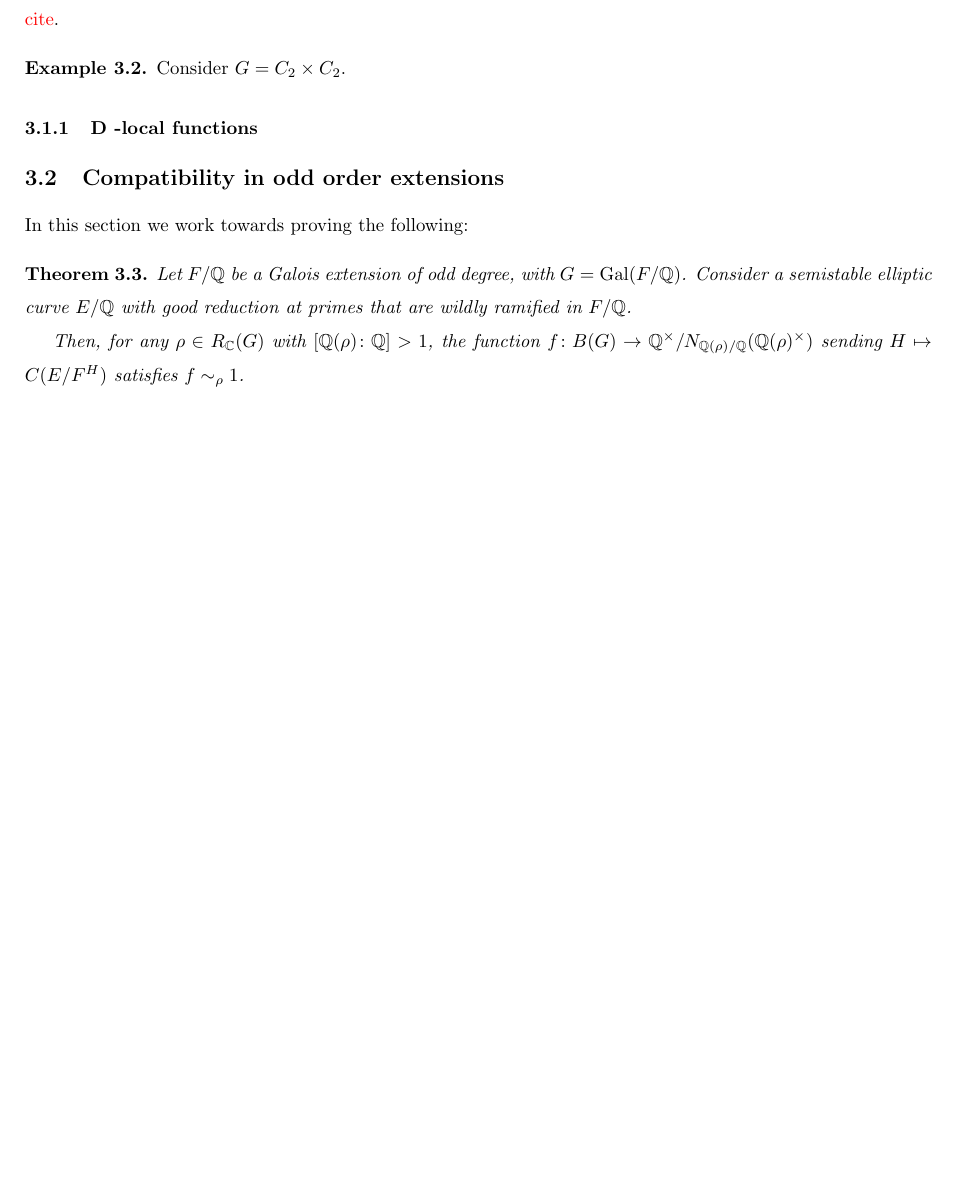
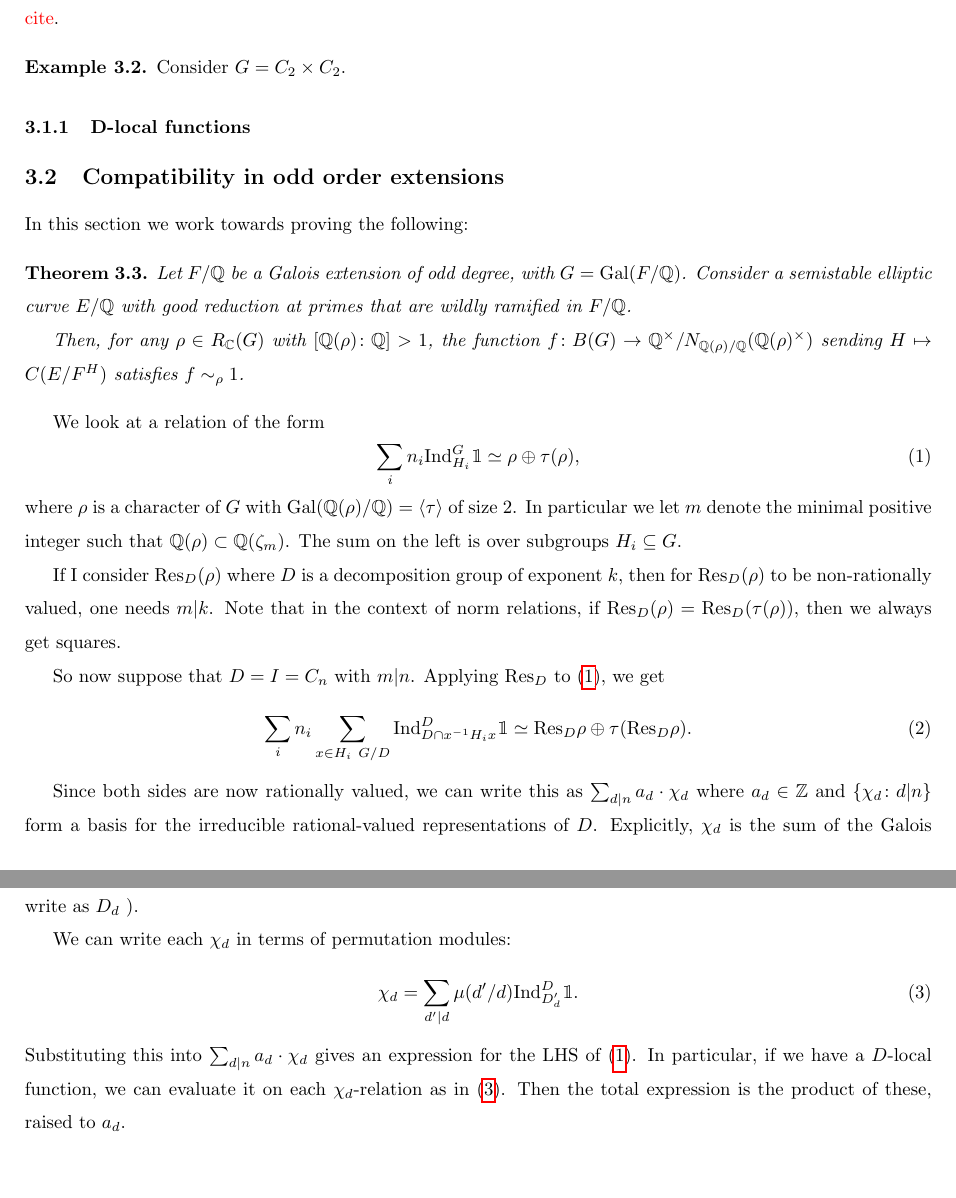
Before and after one commit to AlbertLB24/Arithmetic-Applications-of-Artin-Twists, a LaTeX document (main.tex, which reads section3/odd-order.tex): part of page 6 of 7 before the commit and two parts of pages 6 and 7 of 8 after it, the two joined at a grey line, cut so that both start at the same text, the shorter picture padded with empty space. Compiled offline with pdfLaTeX.

Commit message:
adjustments

```diff
--- a/section3/odd-order.tex
+++ b/section3/odd-order.tex
@@ -9,3 +9,23 @@ In this section we work towards proving the following:
     Then, for any $\rho \in R_{\bC}(G)$ with $[\bQ(\rho)\colon \bQ] > 1$, the function $f \colon B(G) \to
     \bQ^{\times} / N_{\bQ(\rho) / \bQ}(\bQ(\rho)^{\times})$ sending $H \mapsto C(E / F^{H})$ satisfies $f \sim_{\rho} 1$.
 \end{thm}
+
+We look at a relation of the form
+\begin{equation}\label{reln}
+    \sum_i n_i \Ind_{H_i}^G \trivial \simeq \rho \oplus \tau(\rho),
+\end{equation}
+where $\rho$ is a character of $G$ with $\Gal(\bQ(\rho) / \bQ) = \langle \tau \rangle $ of size $2$. In particular we let $m$ denote the minimal positive integer such that $\bQ(\rho) \subset \bQ(\zeta_m)$. The sum on the left is over subgroups $H_i \subseteq G$.
+
+If I consider $\Res_D(\rho)$ where $D$ is a decomposition group of exponent $k$, then for $\Res_D(\rho)$ to be non-rationally valued, one needs $m |k$. Note that in the context of norm relations, if $\Res_D(\rho) = \Res_D(\tau(\rho))$, then we always get squares.
+
+So now suppose that $D = I = C_n$ with $m | n$. Applying $\Res_D$ to (\ref{reln}), we get
+\begin{equation}\label{reln-resD}
+\sum_i n_i \sum_{x \in H_i \ G / D} \Ind_{D \cap x^{-1}H_i x}^D \trivial \simeq \Res_D \rho \oplus \tau(\Res_D \rho).
+\end{equation}
+
+Since both sides are now rationally valued, we can write this as $\sum_{d |n} a_d \cdot \chi_d$ where $a_d \in \bZ$ and $\{ \chi_d \colon d|n \}$ form a basis for the irreducible rational-valued representations of $D$. Explicitly, $\chi_d$ is the sum of the Galois conjugates of an irreducible complex character of $D$ with field of values $\bQ(\zeta_d)$ and kernel of index $d$ (which we'll write as $D_d$ ).
+
+We can write each $\chi_d$ in terms of permutation modules:
+\begin{equation}\label{chi-d} \chi_d = \sum_{d' | d} \mu(d' / d)\Ind_{D_d'}^D \trivial .\end{equation}
+Substituting this into  $\sum_{d |n} a_d \cdot \chi_d$ gives an expression for the LHS of (\ref{reln}).
+In particular, if we have a $D$-local function, we can evaluate it on each $\chi_d$-relation as in (\ref{chi-d}). Then the total expression is the product of these, raised to $a_d$.
```
Also changed, not shown: section3/norm-relations.tex (+1 -1 lines), main.pdf.
